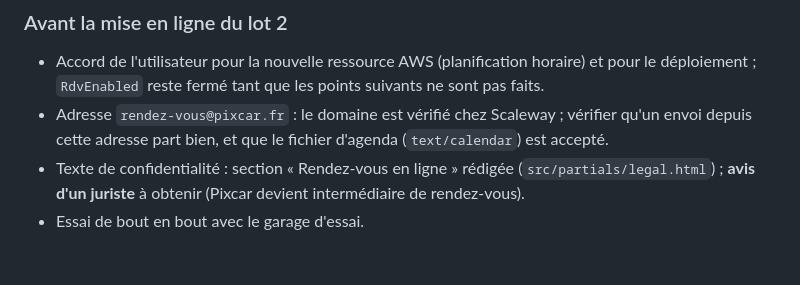
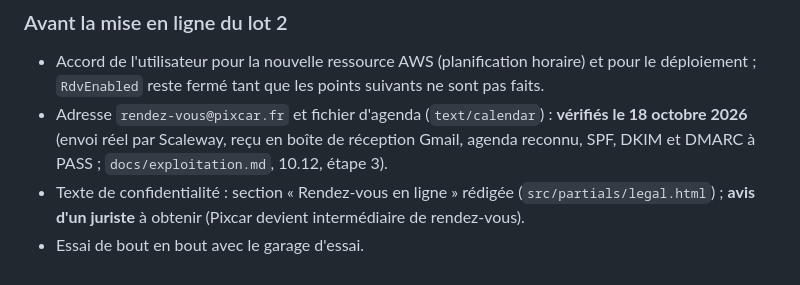
Before and after one commit to Floriancrt/Pixcar, a Markdown page: docs/rendez-vous.md, the part around the change. Rendered like a GitHub page.

Commit message:
Documentation : envoi Scaleway depuis rendez-vous@pixcar.fr vérifié (10.12, étape 3)
Essai réel du 18 octobre 2026 : accepté par Scaleway (fichier d'agenda et
Reply-To compris), délivré au premier essai, reçu en boîte de réception
Gmail, agenda reconnu, SPF, DKIM et DMARC à PASS. Reste à confirmer que
Gmail respecte le Reply-To.

Co-Authored-By: Claude Opus 5.5 <noreply@anthropic.com>
Claude-Session: https://claude.ai/code/session_013FRZ5DJgcYtpVpZdjo8ANP

```diff
--- a/docs/rendez-vous.md
+++ b/docs/rendez-vous.md
@@ -227,7 +227,7 @@ semble partir, rien n'est envoyé. Un horaire n'est retenu qu'après le code, ca
 
 - Accord de l'utilisateur pour la nouvelle ressource AWS (planification horaire) et pour le déploiement ; `RdvEnabled` reste fermé tant
   que les points suivants ne sont pas faits.
-- Adresse `rendez-vous@pixcar.fr` : le domaine est vérifié chez Scaleway ; vérifier qu'un envoi depuis cette adresse part bien, et que le
-  fichier d'agenda (`text/calendar`) est accepté.
+- Adresse `rendez-vous@pixcar.fr` et fichier d'agenda (`text/calendar`) : **vérifiés le 18 octobre 2026** (envoi réel par Scaleway, reçu en
+  boîte de réception Gmail, agenda reconnu, SPF, DKIM et DMARC à PASS ; `docs/exploitation.md`, 10.12, étape 3).
 - Texte de confidentialité : section « Rendez-vous en ligne » rédigée (`src/partials/legal.html`) ; **avis d'un juriste** à obtenir (Pixcar devient intermédiaire de rendez-vous).
 - Essai de bout en bout avec le garage d'essai.
```
Also changed, not shown: docs/exploitation.md (+1 -1 lines).
